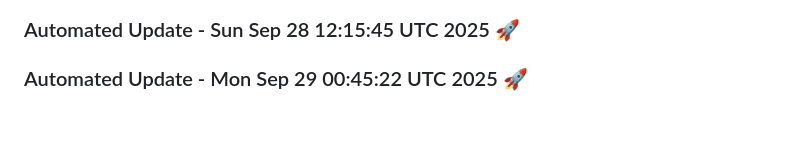
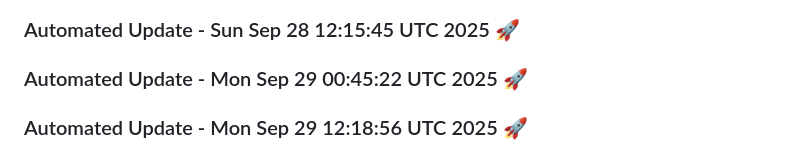
Before and after one commit to tanishq20011430/Web_App, a Markdown page: README.md, the part around the change. GitHub-like rendering; blank space fills up the shorter version.

Commit message:
Automated daily update: Mon Sep 29 12:18:56 UTC 2025

```diff
--- a/README.md
+++ b/README.md
@@ -1453,3 +1453,6 @@
 
 
 ### Automated Update - Mon Sep 29 00:45:22 UTC 2025 🚀
+
+
+### Automated Update - Mon Sep 29 12:18:56 UTC 2025 🚀
```
